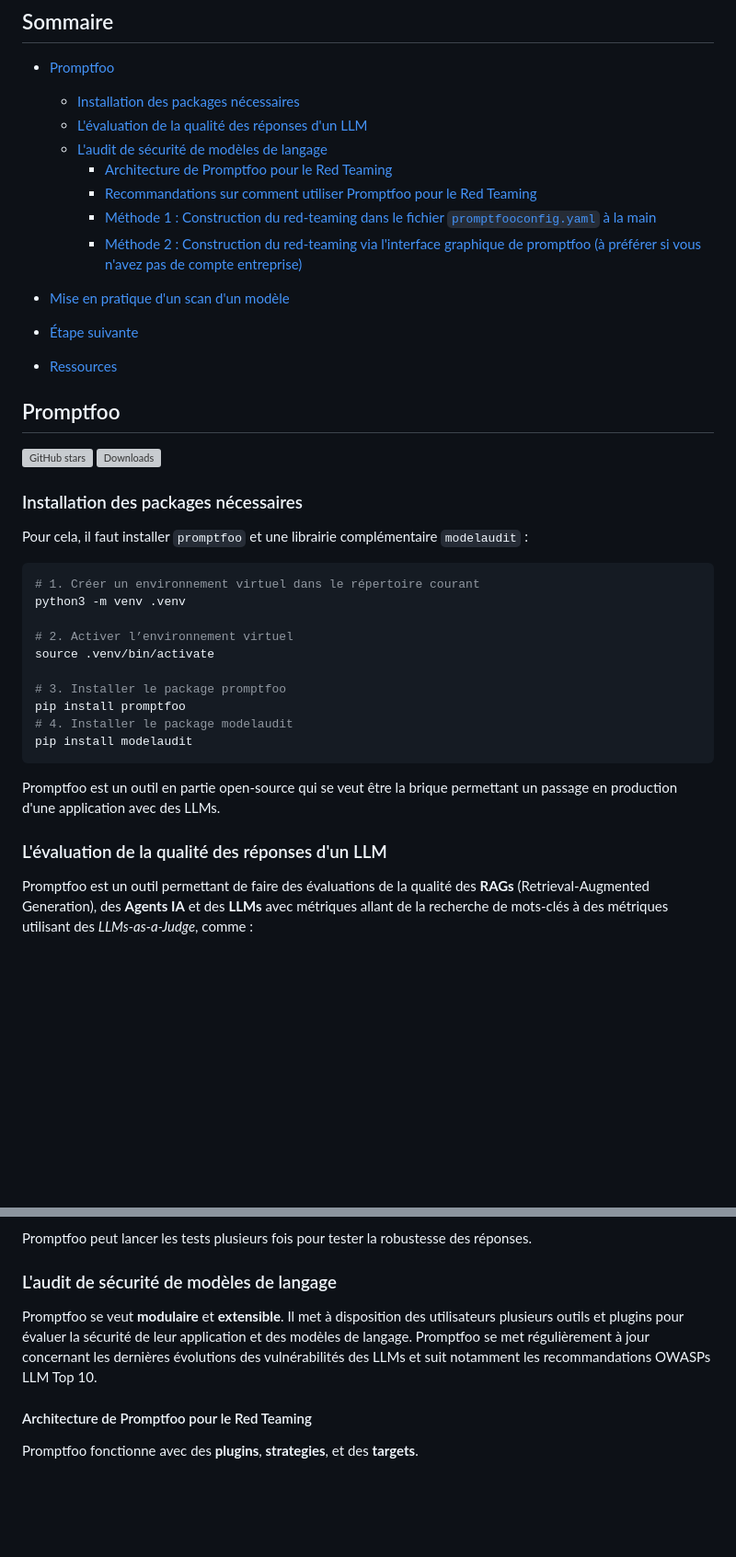
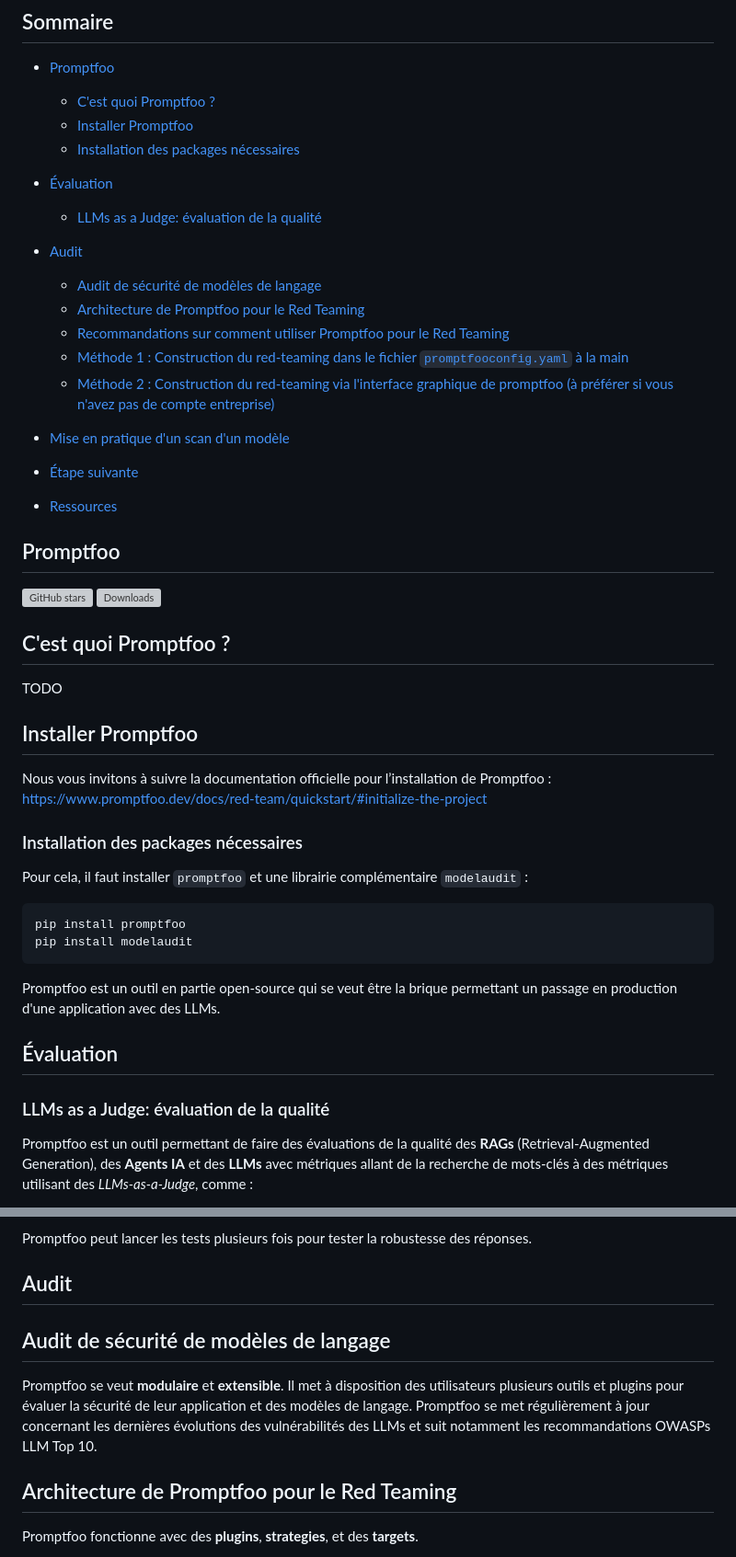
Before and after one commit to pi-2r/devfest2025-La-Guerre-des-Prompts-attaques-et-defenses-au-royaume-des-LLM, a Markdown page: step_15.md, 2 parts joined by grey strips. Shown at 92% size. Rendered like a GitHub page; blank space fills up the shorter version; grey boxes are pictures that could not be loaded.

````diff
--- a/step_15.md
+++ b/step_15.md
@@ -8,13 +8,22 @@
 ## Sommaire
 
 - [Promptfoo](#promptfoo)
-    - [Installation des packages nécessaires](#installation-des-packages-nécessaires)
-    - [L'évaluation de la qualité des réponses d'un LLM](#lévaluation-de-la-qualité-des-réponses-dun-llm)
-    - [L'audit de sécurité de modèles de langage](#laudit-de-sécurité-de-modèles-de-langage)
-      - [Architecture de Promptfoo pour le Red Teaming](#architecture-de-promptfoo-pour-le-red-teaming)
-      - [Recommandations sur comment utiliser Promptfoo pour le Red Teaming](#recommandations-sur-comment-utiliser-promptfoo-pour-le-red-teaming)
-      - [Méthode 1 : Construction du red-teaming dans le fichier `promptfooconfig.yaml` à la main](#méthode-1--construction-du-red-teaming-dans-le-fichier-promptfooconfigyaml-à-la-main)
-      - [Méthode 2 : Construction du red-teaming via l'interface graphique de promptfoo (à préférer si vous n'avez pas de compte entreprise)](#méthode-2--construction-du-red-teaming-via-linterface-graphique-de-promptfoo-à-préférer-si-vous-navez-pas-de-compte-entreprise)
+
+  - [C'est quoi Promptfoo ?](#cest-quoi-promptfoo-)
+  - [Installer Promptfoo](#installer-promptfoo)
+  - [Installation des packages nécessaires](#installation-des-packages-nécessaires)
+
+
+- [Évaluation](#évaluation)
+  - [LLMs as a Judge:  évaluation de la qualité](#llms-as-a-judge--évaluation-de-la-qualité)
+
+
+- [Audit](#audit)
+  - [Audit de sécurité de modèles de langage](#laudit-de-sécurité-de-modèles-de-langage)
+  - [Architecture de Promptfoo pour le Red Teaming](#architecture-de-promptfoo-pour-le-red-teaming)
+  - [Recommandations sur comment utiliser Promptfoo pour le Red Teaming](#recommandations-sur-comment-utiliser-promptfoo-pour-le-red-teaming)
+  - [Méthode 1 : Construction du red-teaming dans le fichier `promptfooconfig.yaml` à la main](#méthode-1--construction-du-red-teaming-dans-le-fichier-promptfooconfigyaml-à-la-main)
+  - [Méthode 2 : Construction du red-teaming via l'interface graphique de promptfoo (à préférer si vous n'avez pas de compte entreprise)](#méthode-2--construction-du-red-teaming-via-linterface-graphique-de-promptfoo-à-préférer-si-vous-navez-pas-de-compte-entreprise)
 
 
 - [Mise en pratique d'un scan d'un modèle](#mise-en-pratique-dun-scan-dun-modèle)
@@ -29,27 +38,31 @@
 ![GitHub stars](https://img.shields.io/github/stars/promptfoo/promptfoo?style=flat-square)
 [![Downloads](https://static.pepy.tech/badge/promptfoo/month)](https://pepy.tech/project/promptfoo)
 
+
+## C'est quoi Promptfoo ?
+TODO
+
+## Installer Promptfoo
+
+Nous vous invitons à suivre la documentation officielle pour l’installation de Promptfoo :
+https://www.promptfoo.dev/docs/red-team/quickstart/#initialize-the-project
+
+
 ### Installation des packages nécessaires
 
 Pour cela, il faut installer `promptfoo` et une librairie complémentaire `modelaudit` :
 
 ```bash
-# 1. Créer un environnement virtuel dans le répertoire courant
-python3 -m venv .venv
-
-# 2. Activer l’environnement virtuel
-source .venv/bin/activate
-
-# 3. Installer le package promptfoo
 pip install promptfoo
-# 4. Installer le package modelaudit
 pip install modelaudit
 ```
 
 
 Promptfoo est un outil en partie open-source qui se veut être la brique permettant un passage en production d'une application avec des LLMs.
 
-### L'évaluation de la qualité des réponses d'un LLM
+## Évaluation
+
+### LLMs as a Judge:  évaluation de la qualité
 
 Promptfoo est un outil permettant de faire des évaluations de la qualité des **RAGs** (Retrieval-Augmented Generation), des **Agents IA** et des **LLMs** avec métriques allant de la recherche de mots-clés à des métriques utilisant des _LLMs-as-a-Judge_, comme :
 - le **contains-json** (vérifiant si la réponse contient un JSON valide),
@@ -62,12 +75,14 @@ Promptfoo est un outil permettant de faire des évaluations de la qualité des *
 Promptfoo peut lancer les tests plusieurs fois pour tester la robustesse des réponses.
 
 
-### L'audit de sécurité de modèles de langage
+## Audit
+
+## Audit de sécurité de modèles de langage
 
 Promptfoo se veut **modulaire** et **extensible**. Il met à disposition des utilisateurs plusieurs outils et plugins pour évaluer la sécurité de leur application et des modèles de langage.
 Promptfoo se met régulièrement à jour concernant les dernières évolutions des vulnérabilités des LLMs et suit notamment les recommandations OWASPs LLM Top 10.
 
-#### Architecture de Promptfoo pour le Red Teaming
+## Architecture de Promptfoo pour le Red Teaming
 
 
 Promptfoo fonctionne avec des **plugins**, **strategies**, et des **targets**.
````
Also changed, not shown: prerequisites.md (+2 -15 lines).
